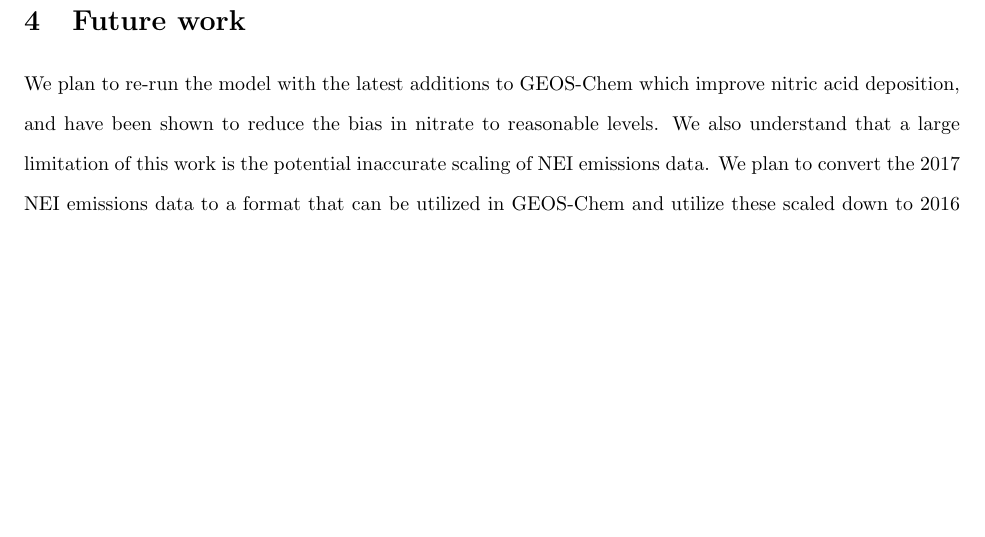
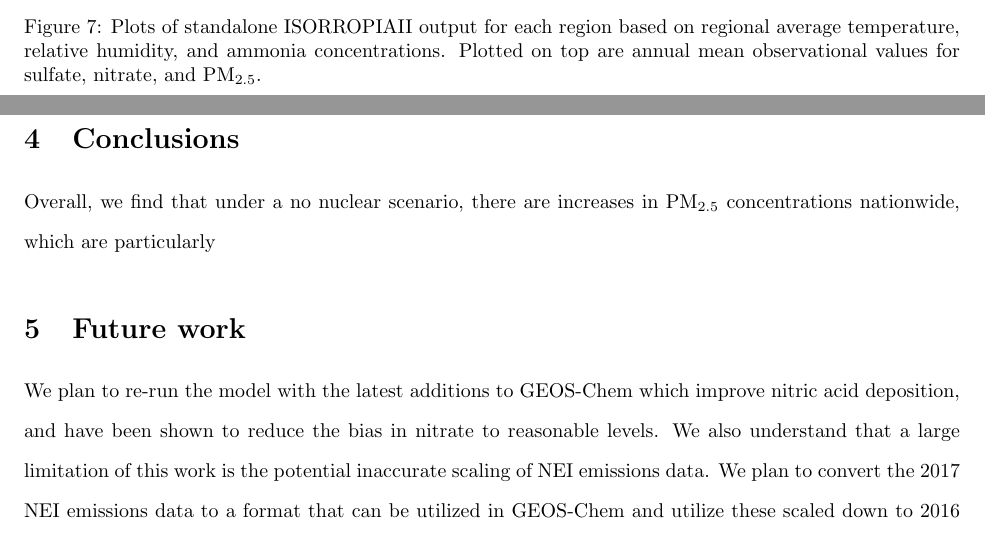
Before and after one commit to lfreese/us-ego, a LaTeX document (usego_nonuclear.tex): part of page 11 of 13 before the commit and two parts of pages 10 and 11 of 13 after it, the two joined at a grey line, cut at the place of the change, the shorter picture padded with empty space. Compiled offline with pdfLaTeX.

Commit message:
Updates from Overleaf

```diff
--- a/usego_nonuclear.tex
+++ b/usego_nonuclear.tex
@@ -153,10 +153,13 @@ We utilize an offline version of ISORROPIAII, which allows us to look at inorgan
 
 \begin{figure}
     \centering
-    \includegraphics[scale=0.5]{ego_nonuclear_project/Figures/isorropia_obs_plot.png}
+    \includegraphics[scale=0.4]{ego_nonuclear_project/Figures/isorropia_obs_plot.png}
     \caption{Plots of standalone ISORROPIAII output for each region based on regional average temperature, relative humidity, and ammonia concentrations. Plotted on top are annual mean observational values for sulfate, nitrate, and \ce{PM_{2.5}}.}
     \label{fig:isorropia}
 \end{figure}
+
+\section{Conclusions}
+Overall, we find that under a no nuclear scenario, there are increases in \ce{PM_{2.5}} concentrations nationwide, which are particularly
 
 \section{Future work}
 We plan to re-run the model with the latest additions to GEOS-Chem which improve nitric acid deposition, and have been shown to reduce the bias in nitrate to reasonable levels. We also understand that a large limitation of this work is the potential inaccurate scaling of NEI emissions data. We plan to convert the 2017 NEI emissions data to a format that can be utilized in GEOS-Chem and utilize these scaled down to 2016 instead. We also plan to expand the analysis on IMPROVE data to include just inorganic \ce{PM_{2.5}}, calculating it in the same manner as inorganic \ce{PM_{2.5}} is calculated in GEOS-Chem: 1.33*(NIT+NH3+SO4).
```
Also changed, not shown: usego_nonuclear.tex (2 more changed lines).
